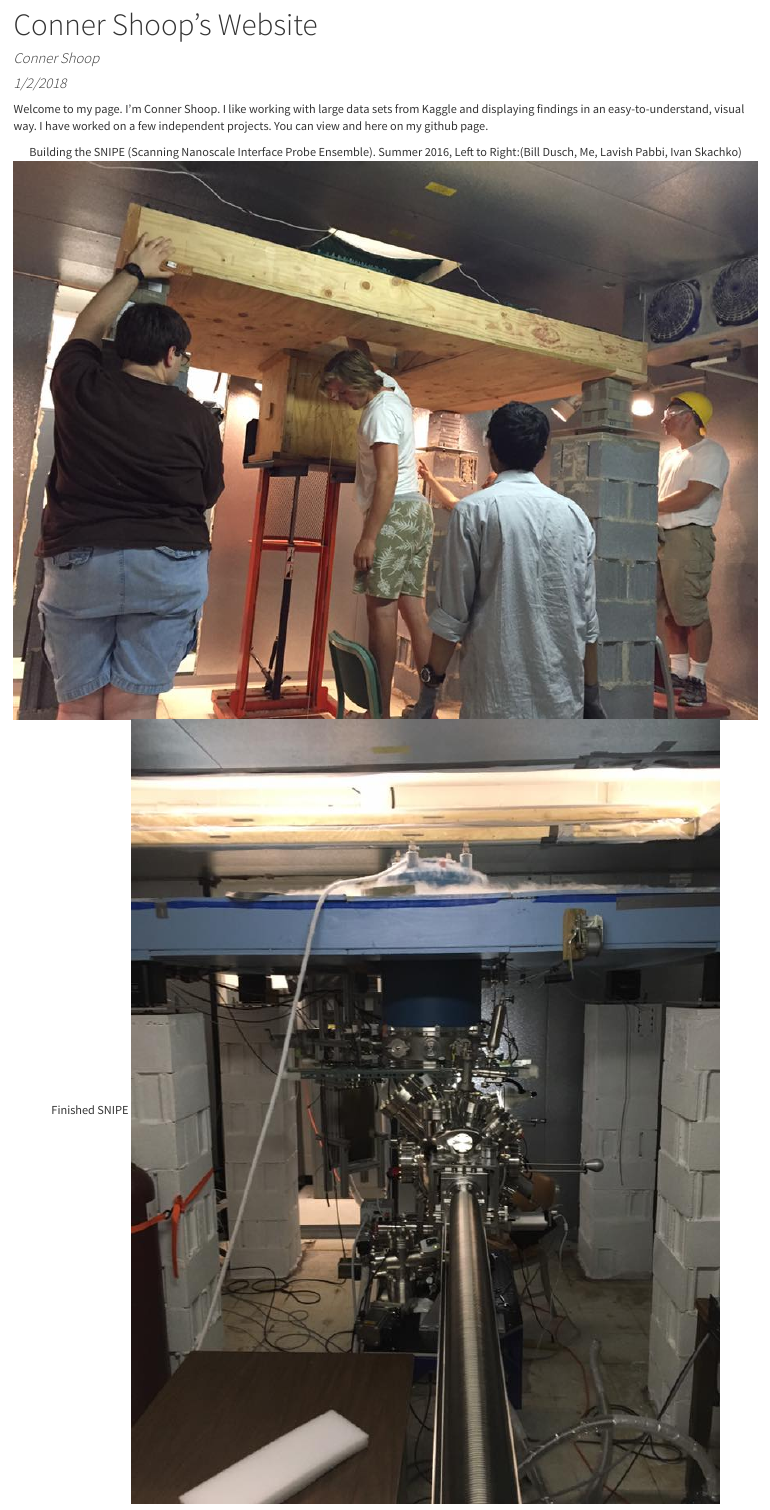
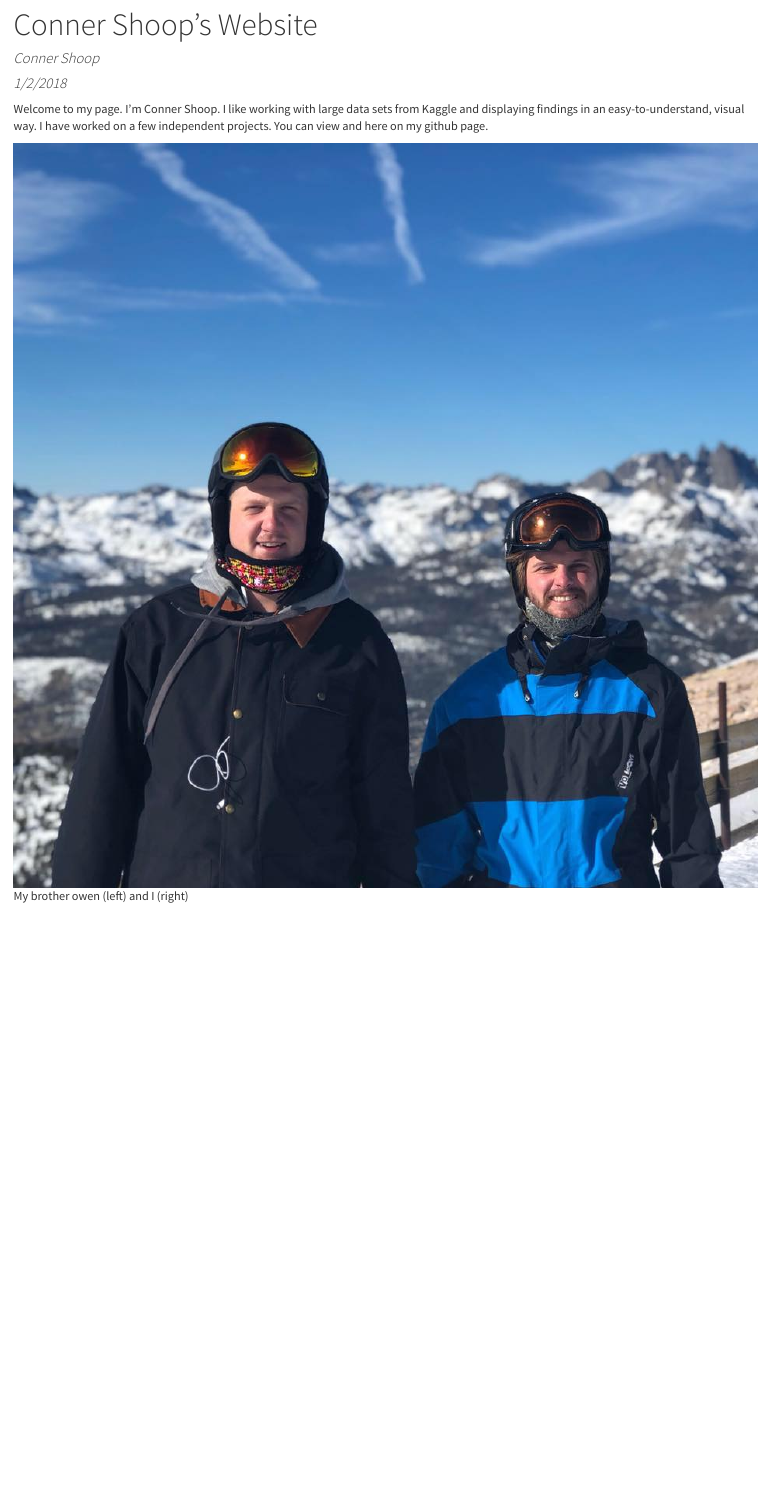
Before and after one commit to connershoop/connershoop.github.io, an R Markdown document (index.Rmd): the page in a window 1100 px wide, from 60 px down. The pictures show the output file index.html that the author committed with the source, opened offline; library style sheets and scripts come from the installed R packages.

Commit message:
Updated cover photo

```diff
--- a/_site.yml
+++ b/_site.yml
@@ -1,3 +1,3 @@
-name: "conners-website"
-output_dir: "."
+name: conners-website
+output_dir: .
 navbar:
@@ -5,18 +5,20 @@ navbar:
   left:
-  - text: "Home"
+  - text: Home
     href: index.html
-  - text: "About Me"
+  - text: About Me
     href: about.html
-  - text: "Writing Sample"
+  - text: Writing Sample
     href: electronRes.htm
-  - text: "Projects"
+  - text: Projects
     icon: glyphicon-wrench
     menu:
-      - text: "Song Clustering"
-        href: songclustering.html
-      - text: "Soc119Tweets"
-        href: Soc119Tweets.html
+    - text: Song Clustering
+      href: songclustering.html
+    - text: Soc119Tweets
+      href: Soc119Tweets.html
 output:
   html_document:
     theme: cosmo
     highlight: textmate
+    lib_dir: site_libs
+    self_contained: no
--- a/index.Rmd
+++ b/index.Rmd
@@ -11,12 +11,5 @@ knitr::opts_chunk$set(echo = TRUE)
 
 Welcome to my page.  I'm Conner Shoop.  I like working with large data sets from Kaggle and displaying findings in an easy-to-understand, visual way. I have worked on a few independent projects.  You can view and here on my github page.
 
-<center>
-Building the SNIPE (Scanning Nanoscale Interface Probe Ensemble). Summer 2016, Left to Right:(Bill Dusch, Me, Lavish Pabbi, Ivan Skachko)
-![Building the SNIPE (Scanning Nanoscale Interface Probe Ensemble). Summer 2016, Left to Right:(Bill Dusch, Me, Lavish Pabbi, Ivan Skachko)](SNIPE.jpg)
-</center>
-<center>
-Finished SNIPE
-\newline
-![Finished SNIPE](SNIPE2.jpg)
-</center>
+
+![My brother owen (left) and I (right)](MeOwen.jpg)
```
Also changed, not shown: MeOwen.jpg (added), index.html, _site.yml (2 more changed lines).
